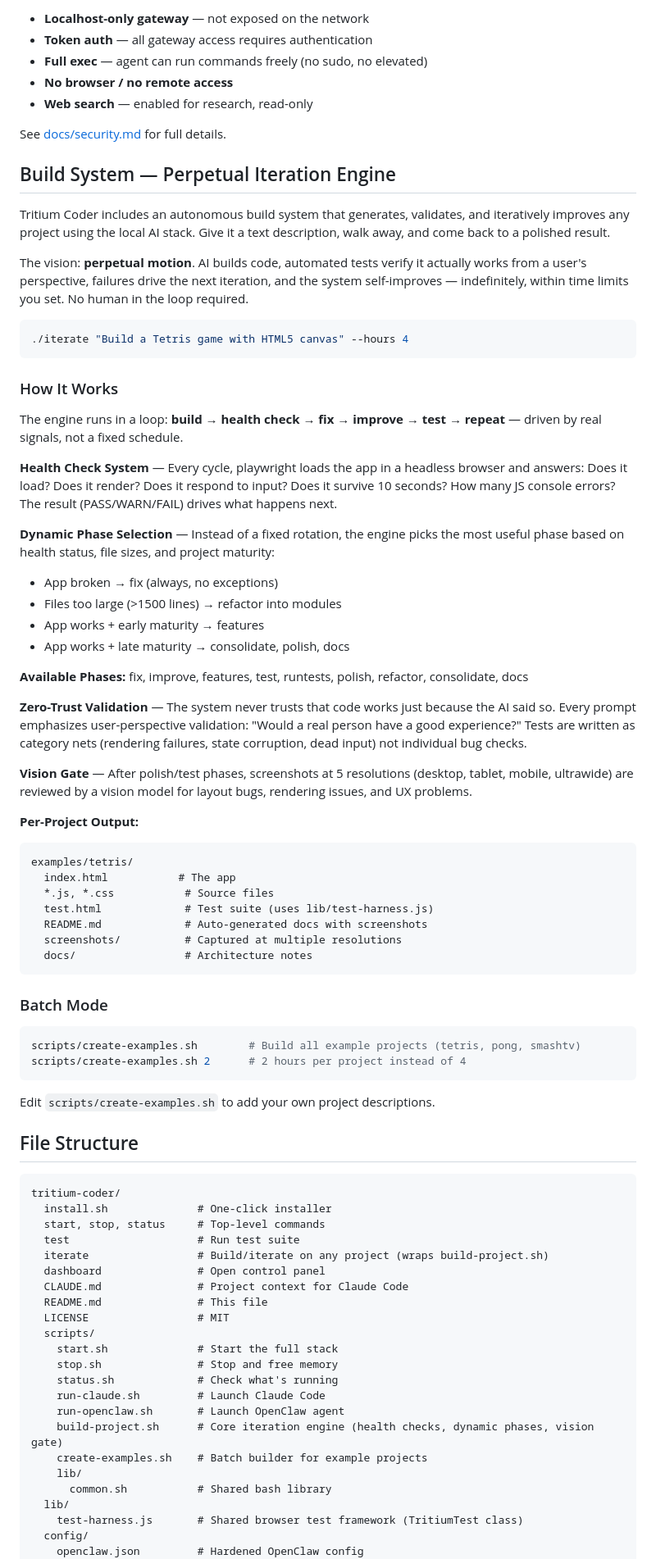
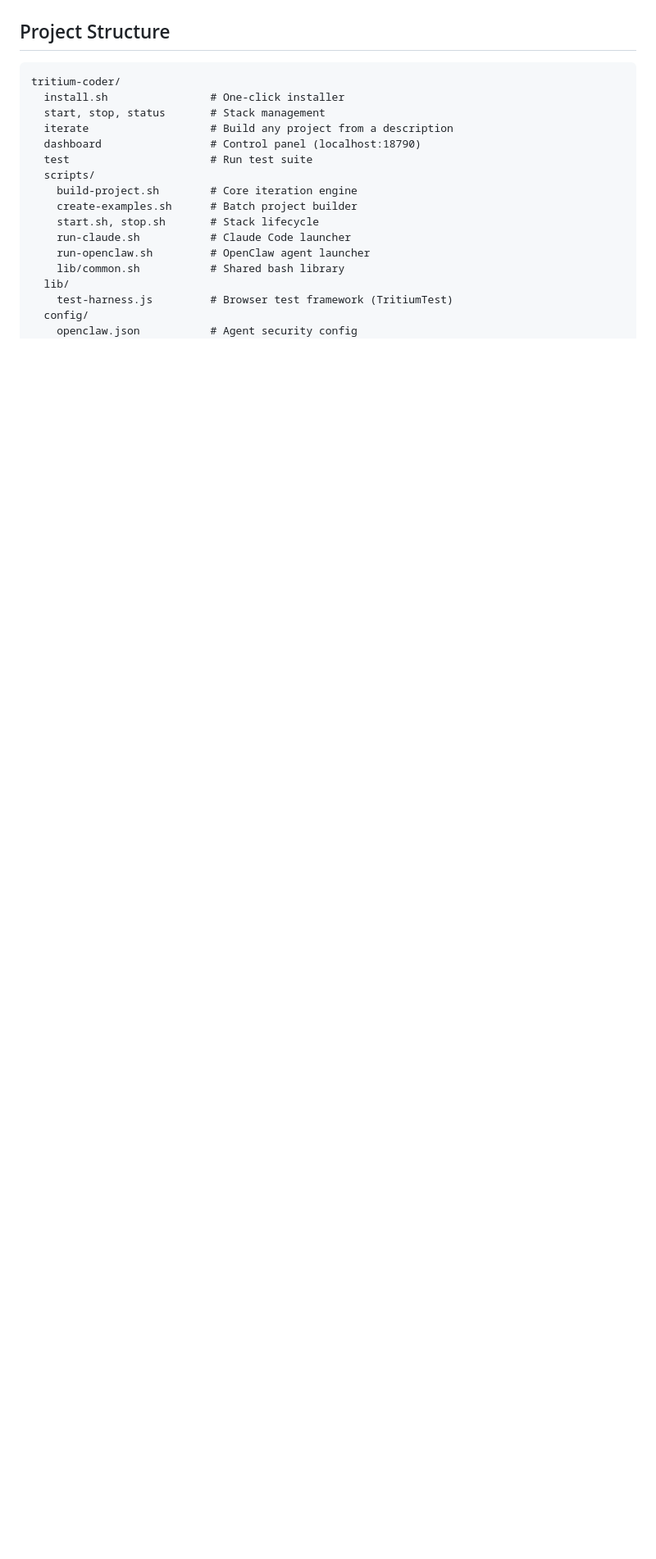
Before and after one commit to mvalancy/tritium-coder, a Markdown page: README.md, the part around one of its changes. Shown at 82% size. Rendered like a GitHub page; blank space fills up the shorter version.

````diff
--- a/README.md
+++ b/README.md
@@ -215,83 +201,21 @@ flowchart LR
-- **Localhost-only gateway** — not exposed on the network
-- **Token auth** — all gateway access requires authentication
-- **Full exec** — agent can run commands freely (no sudo, no elevated)
-- **No browser / no remote access**
-- **Web search** — enabled for research, read-only
-
-See [docs/security.md](docs/security.md) for full details.
-
-## Build System — Perpetual Iteration Engine
-
-Tritium Coder includes an autonomous build system that generates, validates, and iteratively improves any project using the local AI stack. Give it a text description, walk away, and come back to a polished result.
-
-The vision: **perpetual motion**. AI builds code, automated tests verify it actually works from a user's perspective, failures drive the next iteration, and the system self-improves — indefinitely, within time limits you set. No human in the loop required.
-
-```bash
-./iterate "Build a Tetris game with HTML5 canvas" --hours 4
-```
-
-### How It Works
-
-The engine runs in a loop: **build → health check → fix → improve → test → repeat** — driven by real signals, not a fixed schedule.
-
-**Health Check System** — Every cycle, playwright loads the app in a headless browser and answers: Does it load? Does it render? Does it respond to input? Does it survive 10 seconds? How many JS console errors? The result (PASS/WARN/FAIL) drives what happens next.
-
-**Dynamic Phase Selection** — Instead of a fixed rotation, the engine picks the most useful phase based on health status, file sizes, and project maturity:
-- App broken → fix (always, no exceptions)
-- Files too large (>1500 lines) → refactor into modules
-- App works + early maturity → features
-- App works + late maturity → consolidate, polish, docs
-
-**Available Phases:** fix, improve, features, test, runtests, polish, refactor, consolidate, docs
-
-**Zero-Trust Validation** — The system never trusts that code works just because the AI said so. Every prompt emphasizes user-perspective validation: "Would a real person have a good experience?" Tests are written as category nets (rendering failures, state corruption, dead input) not individual bug checks.
-
-**Vision Gate** — After polish/test phases, screenshots at 5 resolutions (desktop, tablet, mobile, ultrawide) are reviewed by a vision model for layout bugs, rendering issues, and UX problems.
-
-**Per-Project Output:**
-```
-examples/tetris/
-  index.html           # The app
-  *.js, *.css           # Source files
-  test.html             # Test suite (uses lib/test-harness.js)
-  README.md             # Auto-generated docs with screenshots
-  screenshots/          # Captured at multiple resolutions
-  docs/                 # Architecture notes
-```
-
-### Batch Mode
-
-```bash
-scripts/create-examples.sh        # Build all example projects (tetris, pong, smashtv)
-scripts/create-examples.sh 2      # 2 hours per project instead of 4
-```
-
-Edit `scripts/create-examples.sh` to add your own project descriptions.
-
-## File Structure
+## Project Structure
 
 ```
 tritium-coder/
-  install.sh              # One-click installer
-  start, stop, status     # Top-level commands
-  test                    # Run test suite
-  iterate                 # Build/iterate on any project (wraps build-project.sh)
-  dashboard               # Open control panel
-  CLAUDE.md               # Project context for Claude Code
-  README.md               # This file
-  LICENSE                 # MIT
+  install.sh                # One-click installer
+  start, stop, status       # Stack management
+  iterate                   # Build any project from a description
+  dashboard                 # Control panel (localhost:18790)
+  test                      # Run test suite
   scripts/
-    start.sh              # Start the full stack
-    stop.sh               # Stop and free memory
-    status.sh             # Check what's running
-    run-claude.sh         # Launch Claude Code
-    run-openclaw.sh       # Launch OpenClaw agent
-    build-project.sh      # Core iteration engine (health checks, dynamic phases, vision gate)
-    create-examples.sh    # Batch builder for example projects
-    lib/
-      common.sh           # Shared bash library
+    build-project.sh        # Core iteration engine
+    create-examples.sh      # Batch project builder
+    start.sh, stop.sh       # Stack lifecycle
+    run-claude.sh           # Claude Code launcher
+    run-openclaw.sh         # OpenClaw agent launcher
+    lib/common.sh           # Shared bash library
   lib/
-    test-harness.js       # Shared browser test framework (TritiumTest class)
+    test-harness.js         # Browser test framework (TritiumTest)
   config/
-    openclaw.json         # Hardened OpenClaw config
+    openclaw.json           # Agent security config
   web/
````
Also changed, not shown: other parts of README.md (+156 -214 lines).
